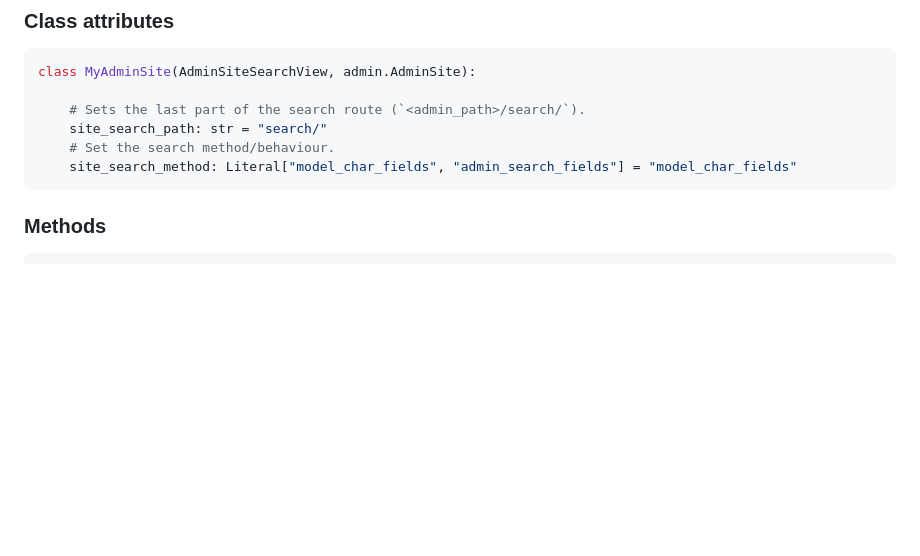
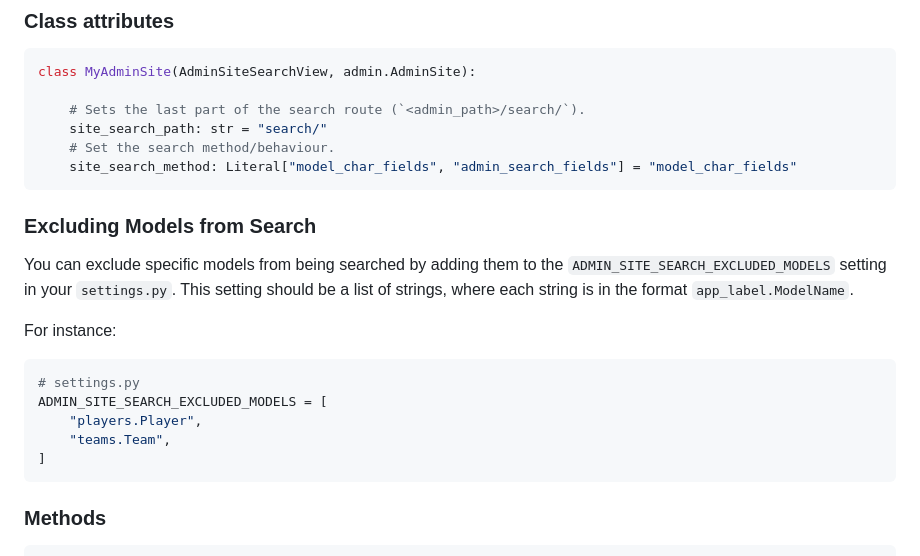
Before and after one commit to ahmedaljawahiry/django-admin-site-search, a Markdown page: README.md, the part around the change. GitHub-like rendering; blank space fills up the shorter version.

Commit message:
Update the readme file to include excluding model settings

````diff
--- a/README.md
+++ b/README.md
@@ -101,7 +101,17 @@ class MyAdminSite(AdminSiteSearchView, admin.AdminSite):
     # Set the search method/behaviour.
     site_search_method: Literal["model_char_fields", "admin_search_fields"] = "model_char_fields"
 ```
+### Excluding Models from Search
+You can exclude specific models from being searched by adding them to the `ADMIN_SITE_SEARCH_EXCLUDED_MODELS` setting in your `settings.py`. This setting should be a list of strings, where each string is in the format `app_label.ModelName`.
 
+For instance:
+```python
+# settings.py
+ADMIN_SITE_SEARCH_EXCLUDED_MODELS = [
+    "players.Player",
+    "teams.Team",
+]
+```
 ### Methods
 
 ```python
````
